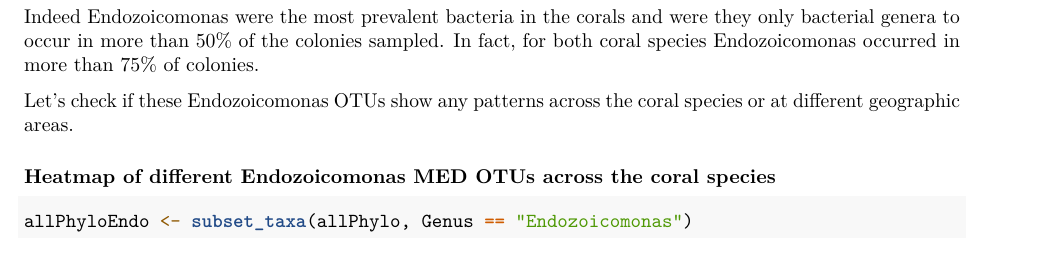
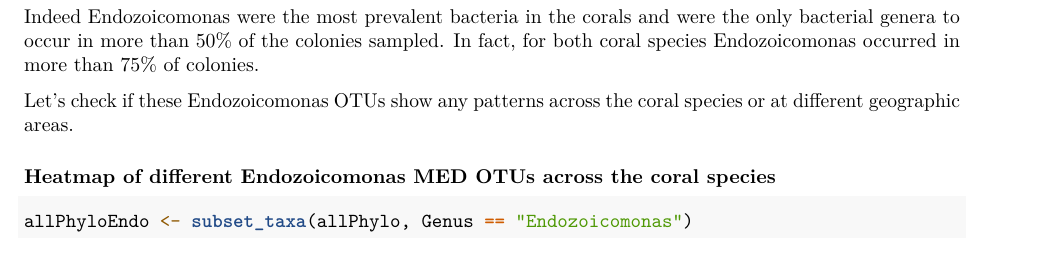
Before and after one commit to neavemj/globalCoralMicrobiomes, an R Markdown document (coralMicrobiomes.Rmd): part of page 12 of 16, cut so that both start at the same text. Rendered offline with R 4.5, knitr and Pandoc, then LaTeX, with nearby package versions; some code elsewhere in the file could not run offline.

Commit message:
updating docs

````diff
--- a/coralMicrobiomes.Rmd
+++ b/coralMicrobiomes.Rmd
@@ -373,7 +373,7 @@ tax_table(coreTaxa)
 sum(otu_table(coreTaxa) > 1) / nsamples(pVerr)
 ```
 
-Indeed Endozoicomonas were the most prevalent bacteria in the corals and were they only bacterial genera to occur in more than 50% of the colonies sampled. In fact, for both coral species Endozoicomonas occurred in more than 75% of colonies.
+Indeed Endozoicomonas were the most prevalent bacteria in the corals and were the only bacterial genera to occur in more than 50% of the colonies sampled. In fact, for both coral species Endozoicomonas occurred in more than 75% of colonies.
 
 Let's check if these Endozoicomonas OTUs show any patterns across the coral species or at different geographic areas.
 
````
